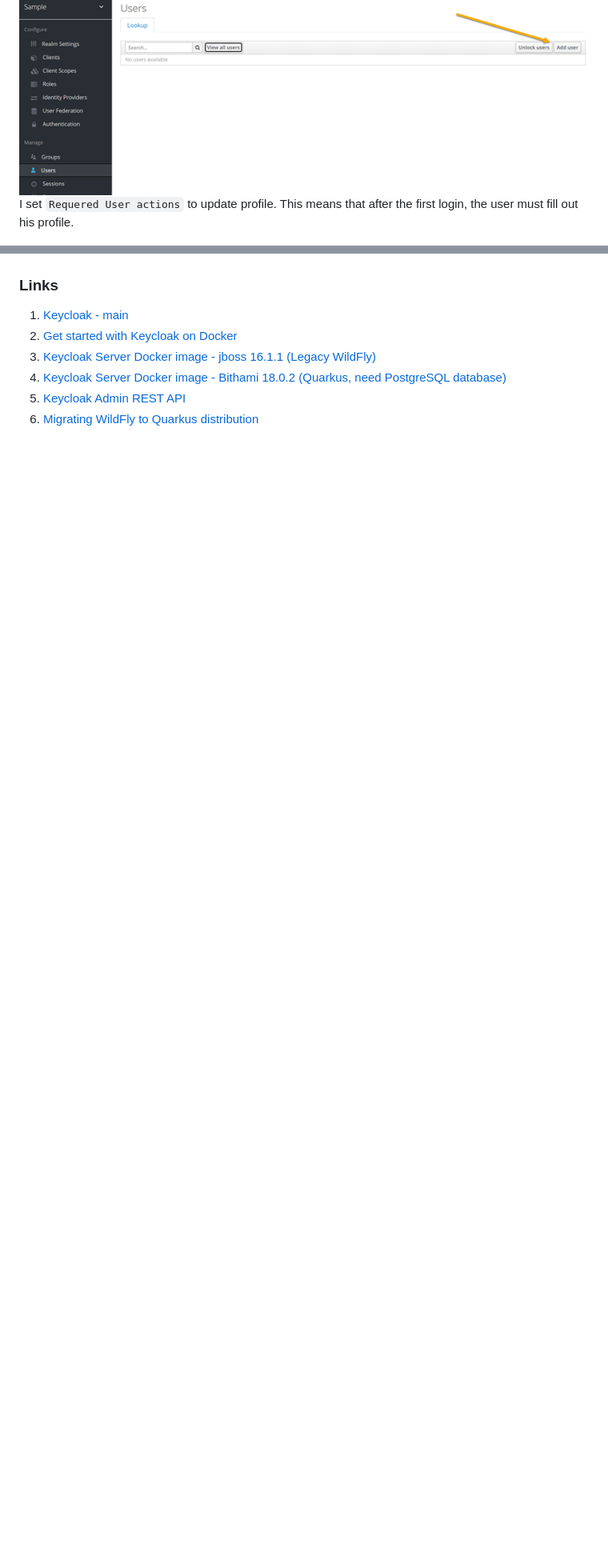
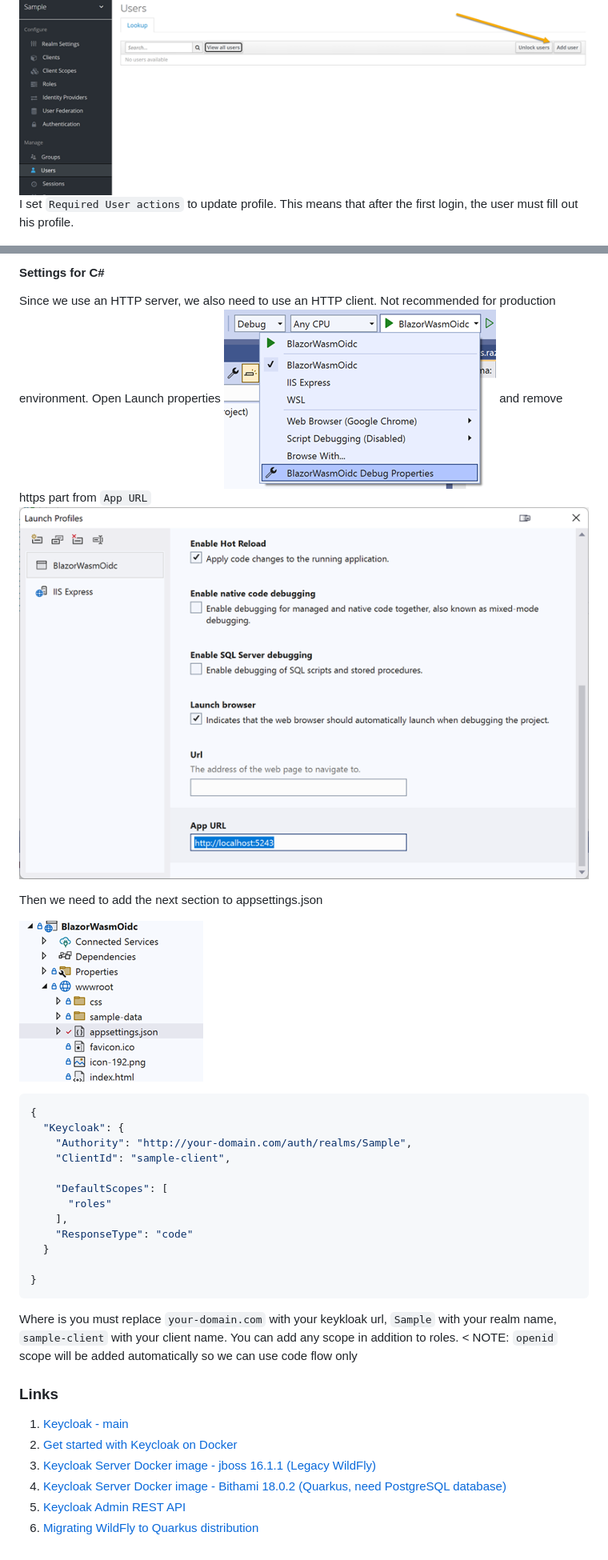
Before and after one commit to AlexNek/BlazorWasmOidc, a Markdown page: Docu/keycloak.md, 2 parts joined by grey strips. Shown: that part at 80% size. GitHub-like rendering; pictures changed too: Docu/images/appsettings.png (added), Docu/images/prj-prop.png (added), Docu/images/prj-prop2.png (added); blank space fills up the shorter version.

Commit message:
update docu

````diff
--- a/Docu/keycloak.md
+++ b/Docu/keycloak.md
@@ -50,7 +50,7 @@ It is very important to fill in all the relevant URLs
 #### Create user
 The next step is to create a user
 ![add user image 1](images/add-user.png)
-I set `Requered User actions` to update profile. This means that after the first login, the user must fill out his profile.
+I set `Required User actions` to update profile. This means that after the first login, the user must fill out his profile.
 
 ![add user image 1](images/add-user1.png)
 
@@ -73,4 +73,33 @@ If we want to have roles or some additional user information then we need to add
 
+#### Settings for C#
+
+Since we use an HTTP server, we also need to use an HTTP client. Not recommended for production environment.
+Open Launch properties
+![change project properties image 1](images/prj-prop.png)
+and remove https part from `App URL`
+![change project properties image 2](images/prj-prop2.png)
+
+Then we need to add the next section to appsettings.json
+
+![change project properties image 2](images/appsettings.png)
+
+```JSON
+{
+  "Keycloak": {
+    "Authority": "http://your-domain.com/auth/realms/Sample",
+    "ClientId": "sample-client",
+
+    "DefaultScopes": [
+      "roles"
+    ],
+    "ResponseType": "code"
+  }
+
+}
+```
+
+Where is you must replace `your-domain.com` with your keykloak url, `Sample` with your realm name, `sample-client` with your client name. You can add any scope in addition to roles.
+< NOTE: `openid` scope will be added automatically so we can use code flow only
 
 
 ### Links
````
Also changed, not shown: other parts of Docu/keycloak.md (+6 -6 lines), Docu/images/keycloak-login.png (added), 2 other files.
